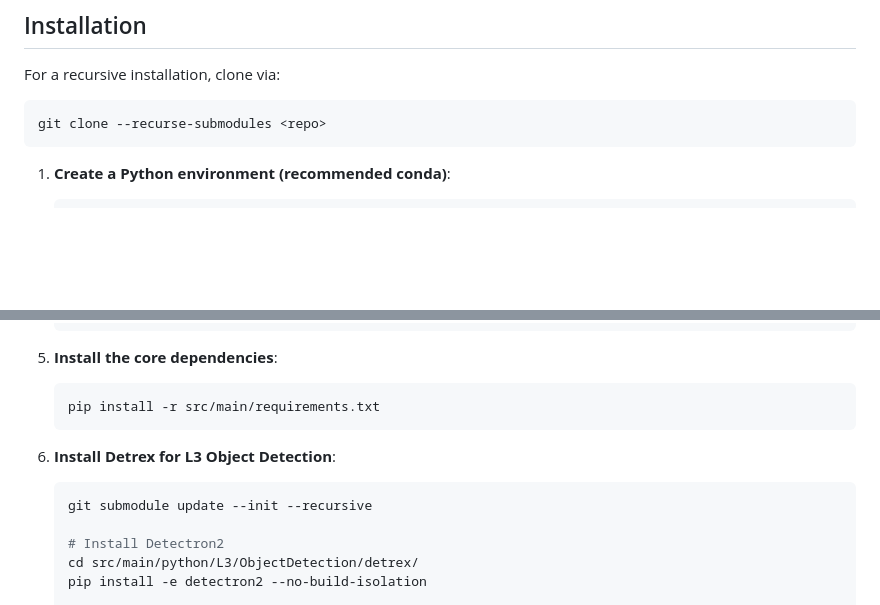
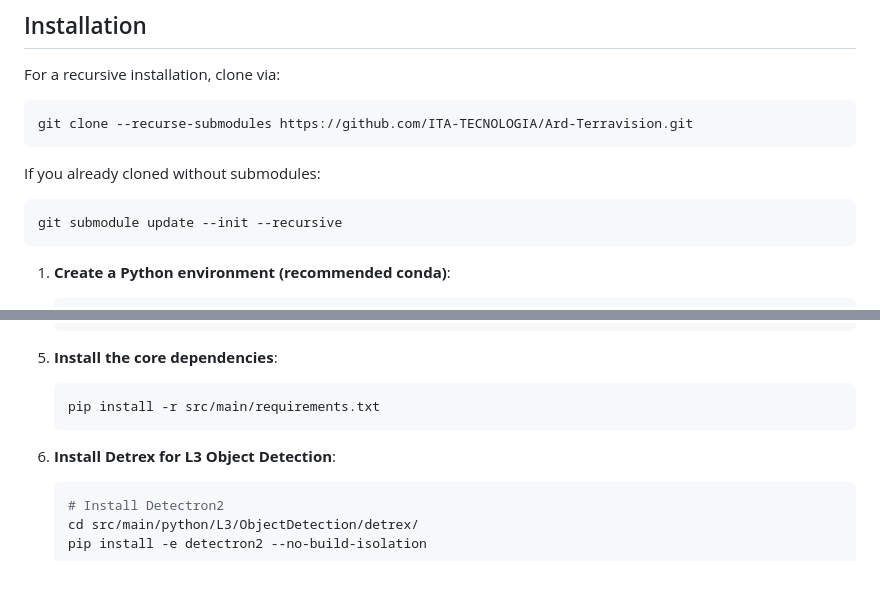
Before and after one commit to ITA-TECNOLOGIA/Ard-Terravision, a Markdown page: README.md, 2 parts joined by grey strips. Drawn GitHub-style; blank space fills up the shorter version.

Commit message:
Fix for submodules in readme

````diff
--- a/README.md
+++ b/README.md
@@ -91,9 +91,13 @@ Key highlights:
 
    For a recursive installation, clone via:
    ```bash
-   git clone --recurse-submodules <repo>
+   git clone --recurse-submodules https://github.com/ITA-TECNOLOGIA/Ard-Terravision.git
    ```
+   If you already cloned without submodules:
 
+   ```bash
+   git submodule update --init --recursive
+   ```
 
 1. **Create a Python environment (recommended conda)**:
 
@@ -144,8 +148,6 @@ Key highlights:
 6. **Install Detrex for L3 Object Detection**:
 
    ```bash
-   git submodule update --init --recursive
-
    # Install Detectron2
    cd src/main/python/L3/ObjectDetection/detrex/
    pip install -e detectron2 --no-build-isolation
````
